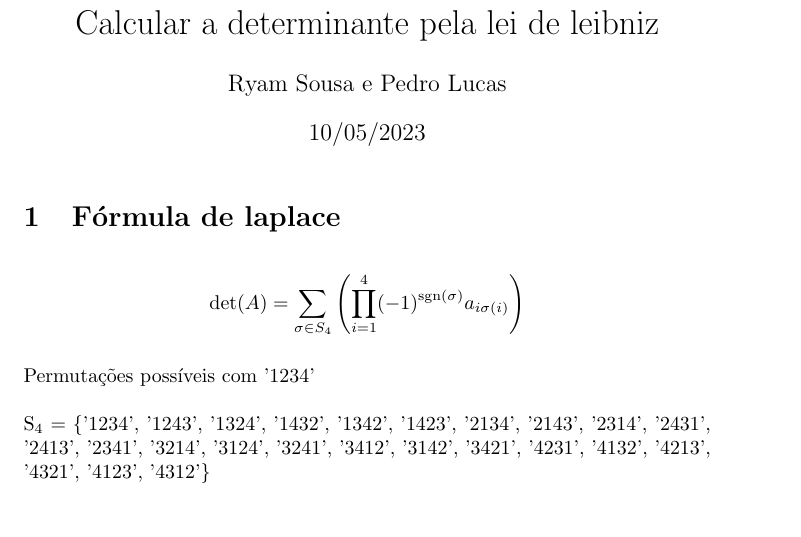
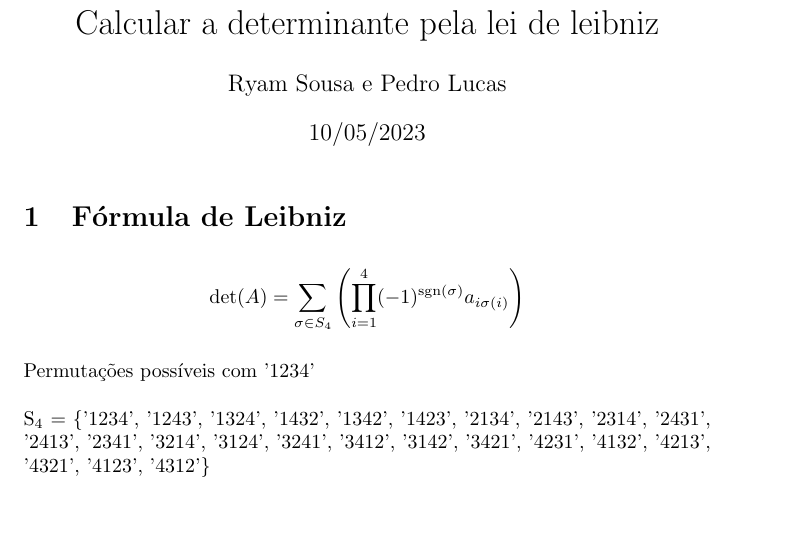
Before and after one commit to Ryamsousa16/Libniz, a LaTeX document (Documentacao_latex.tex): part of page 1 of 4, cut so that both start at the same text. Compiled offline with pdfLaTeX.

Commit message:
Documentação e código da fórmula de leibniz

```diff
--- a/Documentacao_latex.tex
+++ b/Documentacao_latex.tex
@@ -8,7 +8,7 @@
 \begin{document}
 
     \maketitle
-    \section{Fórmula de laplace}
+    \section{Fórmula de Leibniz}
 
 
     \[
```
